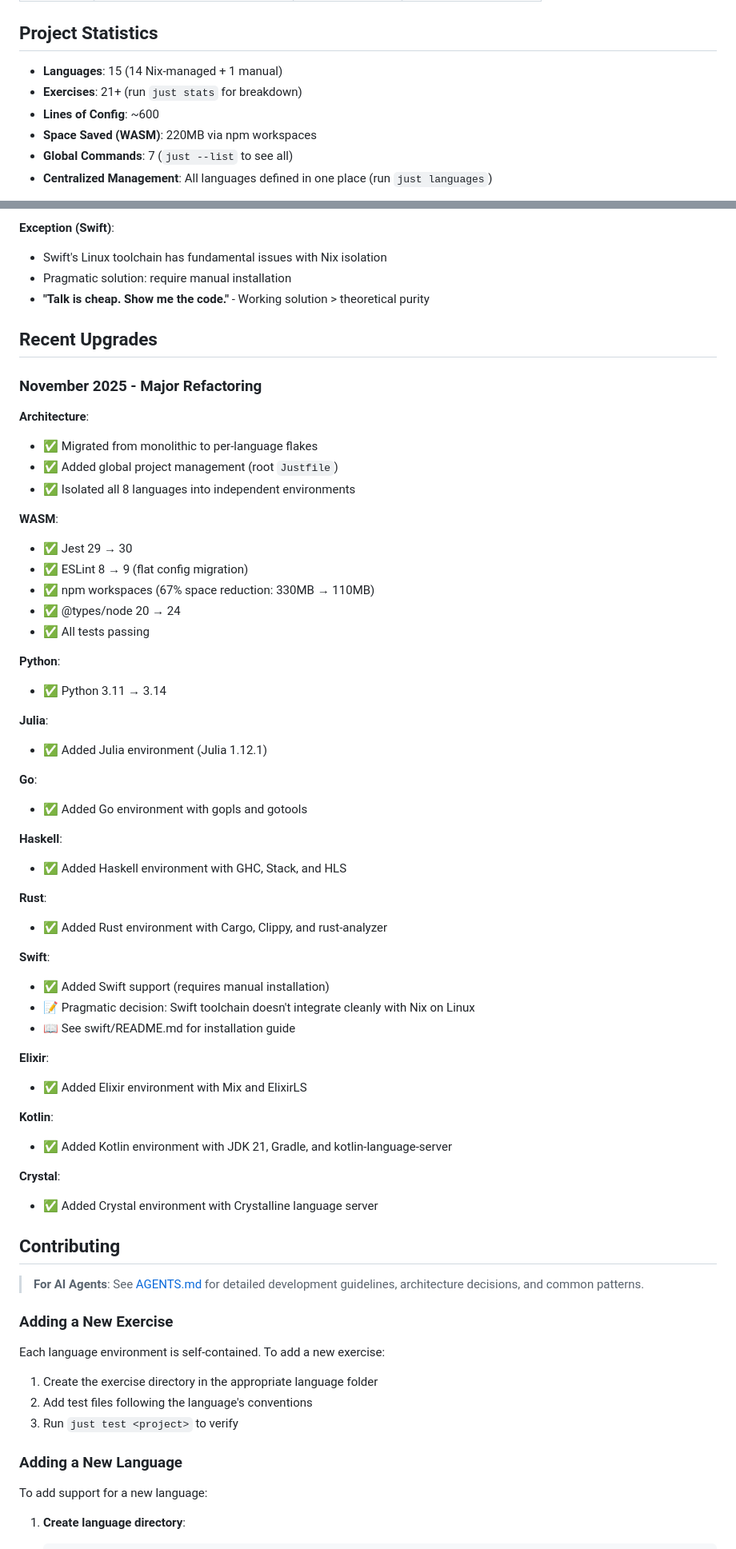
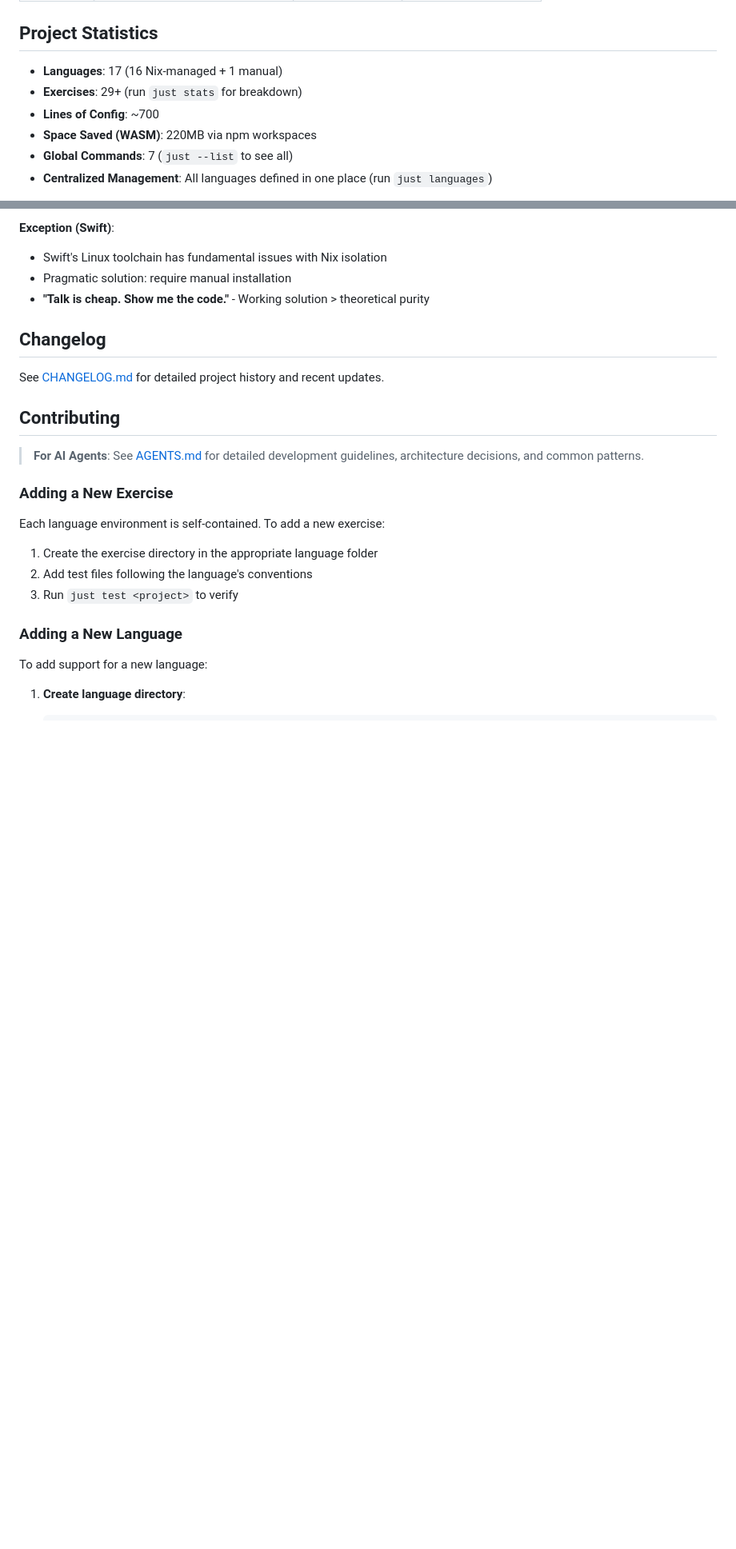
Before and after one commit to lucifer1004/exercism, a Markdown page: README.md, 2 parts joined by grey strips. Shown at 80% size. Rendered like a GitHub page; blank space fills up the shorter version.

Commit message:
[docs] README, AGENTS

```diff
--- a/README.md
+++ b/README.md
@@ -189,9 +195,9 @@ just test hello-world
 
 ## Project Statistics
 
-- **Languages**: 15 (14 Nix-managed + 1 manual)
-- **Exercises**: 21+ (run `just stats` for breakdown)
-- **Lines of Config**: ~600
+- **Languages**: 17 (16 Nix-managed + 1 manual)
+- **Exercises**: 29+ (run `just stats` for breakdown)
+- **Lines of Config**: ~700
 - **Space Saved (WASM)**: 220MB via npm workspaces
 - **Global Commands**: 7 (`just --list` to see all)
 - **Centralized Management**: All languages defined in one place (run `just languages`)
@@ -277,50 +283,9 @@ This project follows **Linus Torvalds' "good taste" principles**:
 - Pragmatic solution: require manual installation
 - **"Talk is cheap. Show me the code."** - Working solution > theoretical purity
 
-## Recent Upgrades
+## Changelog
 
-### November 2025 - Major Refactoring
-
-**Architecture**:
-- ✅ Migrated from monolithic to per-language flakes
-- ✅ Added global project management (root `Justfile`)
-- ✅ Isolated all 8 languages into independent environments
-
-**WASM**:
-- ✅ Jest 29 → 30
-- ✅ ESLint 8 → 9 (flat config migration)
-- ✅ npm workspaces (67% space reduction: 330MB → 110MB)
-- ✅ @types/node 20 → 24
-- ✅ All tests passing
-
-**Python**:
-- ✅ Python 3.11 → 3.14
-
-**Julia**:
-- ✅ Added Julia environment (Julia 1.12.1)
-
-**Go**:
-- ✅ Added Go environment with gopls and gotools
-
-**Haskell**:
-- ✅ Added Haskell environment with GHC, Stack, and HLS
-
-**Rust**:
-- ✅ Added Rust environment with Cargo, Clippy, and rust-analyzer
-
-**Swift**:
-- ✅ Added Swift support (requires manual installation)
-- 📝 Pragmatic decision: Swift toolchain doesn't integrate cleanly with Nix on Linux
-- 📖 See swift/README.md for installation guide
-
-**Elixir**:
-- ✅ Added Elixir environment with Mix and ElixirLS
-
-**Kotlin**:
-- ✅ Added Kotlin environment with JDK 21, Gradle, and kotlin-language-server
-
-**Crystal**:
-- ✅ Added Crystal environment with Crystalline language server
+See [CHANGELOG.md](CHANGELOG.md) for detailed project history and recent updates.
 
 ## Contributing
 
```
Also changed, not shown: other parts of README.md (+14 -7 lines), AGENTS.md (+30 -10 lines), CHANGELOG.md (added, +102 -0 lines).
